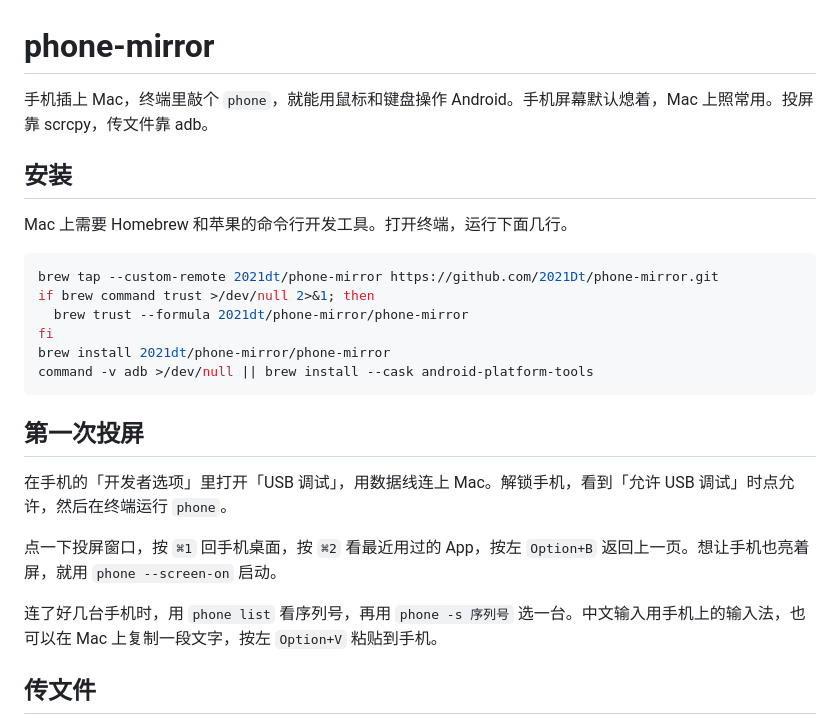
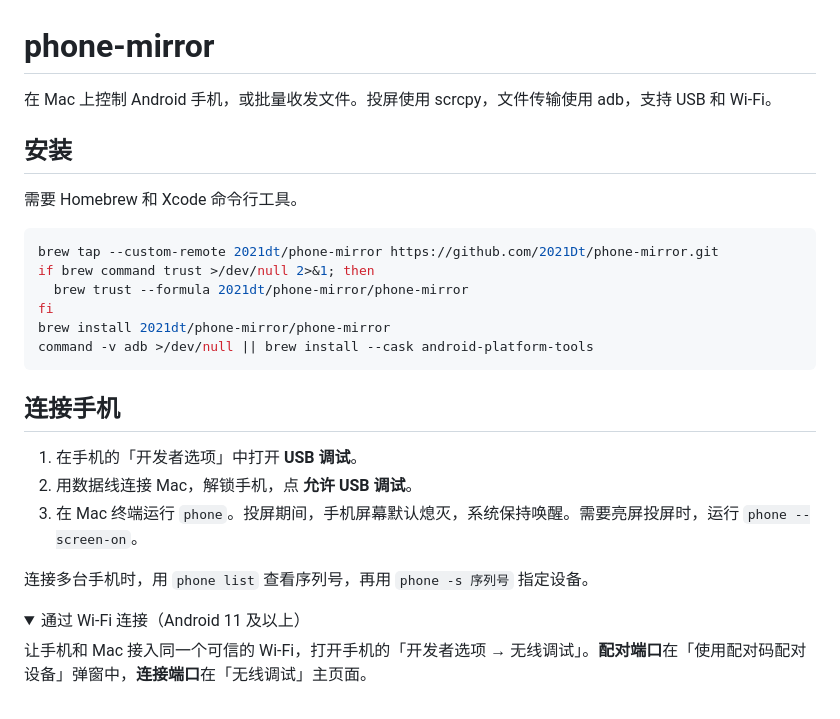
Before and after one commit to 2021Dt/phone-mirror, a Markdown page: README.md, the part around one of its changes. GitHub-like rendering; folded sections open.

````diff
--- a/README.md
+++ b/README.md
@@ -1,10 +1,10 @@
 # phone-mirror
 
-手机插上 Mac，终端里敲个 `phone`，就能用鼠标和键盘操作 Android。手机屏幕默认熄着，Mac 上照常用。投屏靠 scrcpy，传文件靠 adb。
+在 Mac 上控制 Android 手机，或批量收发文件。投屏使用 scrcpy，文件传输使用 adb，支持 USB 和 Wi-Fi。
 
 ## 安装
 
-Mac 上需要 Homebrew 和苹果的命令行开发工具。打开终端，运行下面几行。
+需要 Homebrew 和 Xcode 命令行工具。
 
 ```sh
 brew tap --custom-remote 2021dt/phone-mirror https://github.com/2021Dt/phone-mirror.git
@@ -15,13 +15,16 @@ brew install 2021dt/phone-mirror/phone-mirror
 command -v adb >/dev/null || brew install --cask android-platform-tools
 ```
 
-## 第一次投屏
+## 连接手机
 
-在手机的「开发者选项」里打开「USB 调试」，用数据线连上 Mac。解锁手机，看到「允许 USB 调试」时点允许，然后在终端运行 `phone`。
+1. 在手机的「开发者选项」中打开 **USB 调试**。
+2. 用数据线连接 Mac，解锁手机，点 **允许 USB 调试**。
+3. 在 Mac 终端运行 `phone`。投屏期间，手机屏幕默认熄灭，系统保持唤醒。需要亮屏投屏时，运行 `phone --screen-on`。
 
-点一下投屏窗口，按 `⌘1` 回手机桌面，按 `⌘2` 看最近用过的 App，按左 `Option+B` 返回上一页。想让手机也亮着屏，就用 `phone --screen-on` 启动。
+连接多台手机时，用 `phone list` 查看序列号，再用 `phone -s 序列号` 指定设备。
 
-连了好几台手机时，用 `phone list` 看序列号，再用 `phone -s 序列号` 选一台。中文输入用手机上的输入法，也可以在 Mac 上复制一段文字，按左 `Option+V` 粘贴到手机。
+<details>
+<summary>通过 Wi-Fi 连接（Android 11 及以上）</summary>
 
-## 传文件
+让手机和 Mac 接入同一个可信的 Wi-Fi，打开手机的「开发者选项 → 无线调试」。**配对端口**在「使用配对码配对设备」弹窗中，**连接端口**在「无线调试」主页面。
 
````
Also changed, not shown: other parts of README.md (+35 -18 lines), docs/download-picker.png (added).
